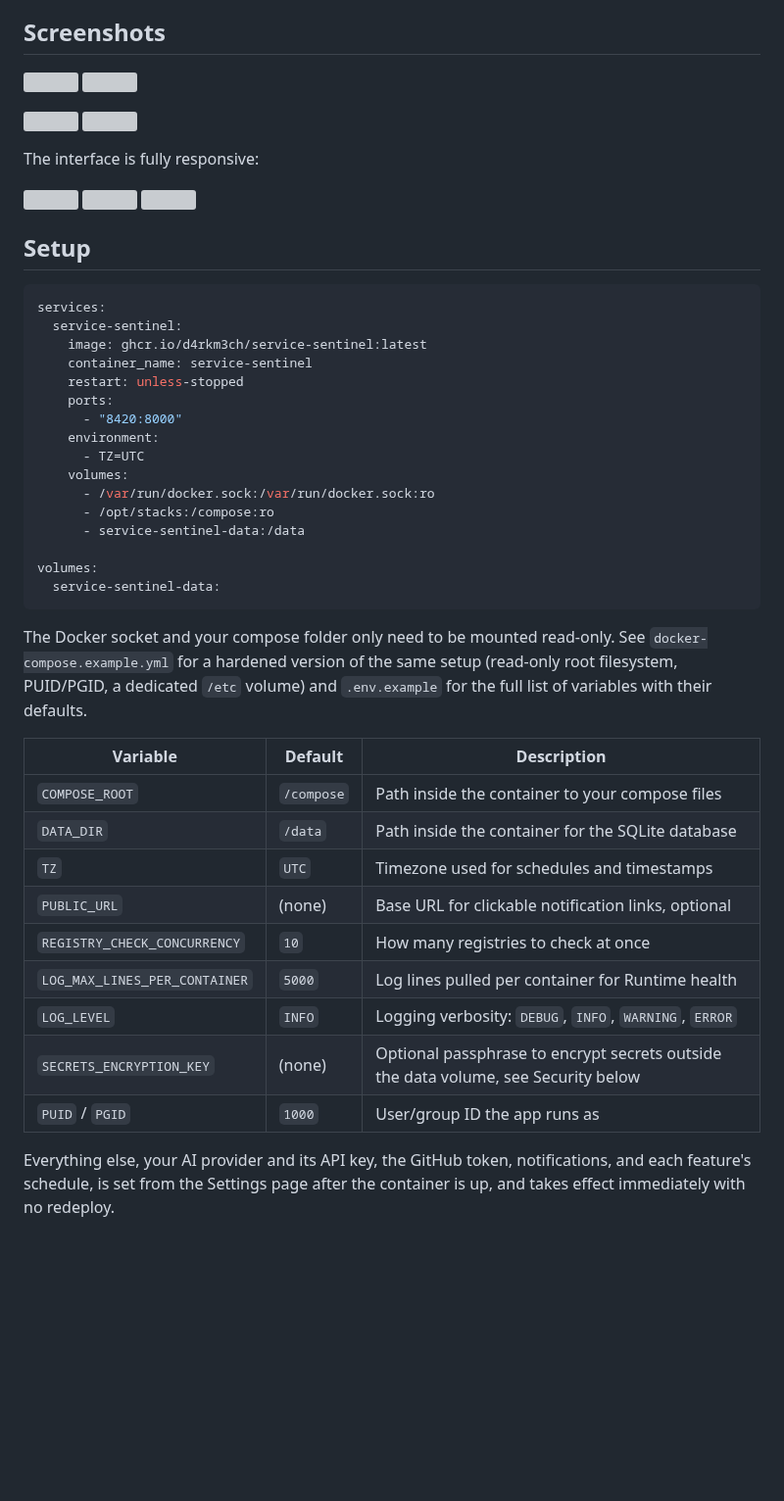
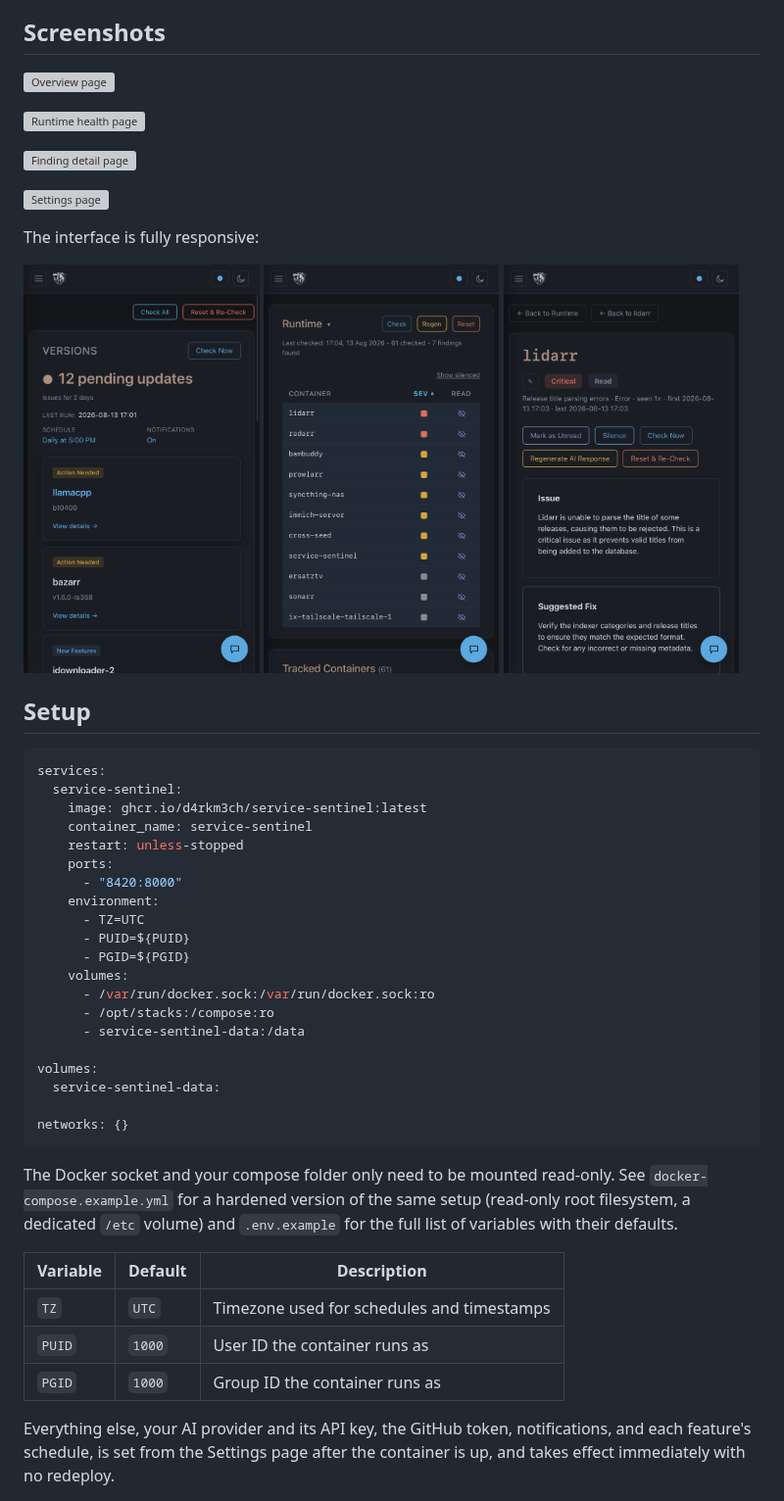
Before and after one commit to D4rkm3ch/service-sentinel, a Markdown page: README.md, the part around the change. Shown at 98% size. Rendered like a GitHub page; pictures changed too: docs/screenshots/finding-detail-mobile.jpg (added), docs/screenshots/runtime-health-mobile.jpg (added), docs/screenshots/updates-mobile.jpg (added); blank space fills up the shorter version; grey boxes are pictures that could not be loaded.

Commit message:
Add real mobile screenshots, stack desktop shots, trim Setup to PUID/PGID/TZ
Desktop screenshots were cramped at two-wide; now full width, one per
row. Mobile section now uses actual captures (Runtime health list, a
finding's detail page, the Versions page) instead of placeholders.
Compose example and its env var table now only surface PUID/PGID/TZ,
with docker-compose.example.yml and .env.example pointed to for
everything else.

````diff
--- a/README.md
+++ b/README.md
@@ -26,21 +26,20 @@ from a Check Now button.
 
 ## Screenshots
 
-<p>
-  <img src="docs/screenshots/overview.jpg" width="49%">
-  <img src="docs/screenshots/runtime-health.jpg" width="49%">
-</p>
-<p>
-  <img src="docs/screenshots/finding-detail.jpg" width="49%">
-  <img src="docs/screenshots/settings.jpg" width="49%">
-</p>
+![Overview page](docs/screenshots/overview.jpg)
+
+![Runtime health page](docs/screenshots/runtime-health.jpg)
+
+![Finding detail page](docs/screenshots/finding-detail.jpg)
+
+![Settings page](docs/screenshots/settings.jpg)
 
 The interface is fully responsive:
 
 <p>
-  <img src="docs/screenshots/overview-mobile.jpg" width="32%">
-  <img src="docs/screenshots/nav-mobile.jpg" width="32%">
+  <img src="docs/screenshots/updates-mobile.jpg" width="32%">
   <img src="docs/screenshots/runtime-health-mobile.jpg" width="32%">
+  <img src="docs/screenshots/finding-detail-mobile.jpg" width="32%">
 </p>
 
 ## Setup
@@ -55,6 +54,8 @@ services:
       - "8420:8000"
     environment:
       - TZ=UTC
+      - PUID=${PUID}
+      - PGID=${PGID}
     volumes:
       - /var/run/docker.sock:/var/run/docker.sock:ro
       - /opt/stacks:/compose:ro
@@ -62,24 +63,20 @@ services:
 
 volumes:
   service-sentinel-data:
+
+networks: {}
 ```
 
 The Docker socket and your compose folder only need to be mounted read-only. See
 `docker-compose.example.yml` for a hardened version of the same setup (read-only root
-filesystem, PUID/PGID, a dedicated `/etc` volume) and `.env.example` for the full list of
-variables with their defaults.
+filesystem, a dedicated `/etc` volume) and `.env.example` for the full list of variables with
+their defaults.
 
 | Variable | Default | Description |
 | --- | --- | --- |
-| `COMPOSE_ROOT` | `/compose` | Path inside the container to your compose files |
-| `DATA_DIR` | `/data` | Path inside the container for the SQLite database |
 | `TZ` | `UTC` | Timezone used for schedules and timestamps |
-| `PUBLIC_URL` | (none) | Base URL for clickable notification links, optional |
-| `REGISTRY_CHECK_CONCURRENCY` | `10` | How many registries to check at once |
-| `LOG_MAX_LINES_PER_CONTAINER` | `5000` | Log lines pulled per container for Runtime health |
-| `LOG_LEVEL` | `INFO` | Logging verbosity: `DEBUG`, `INFO`, `WARNING`, `ERROR` |
-| `SECRETS_ENCRYPTION_KEY` | (none) | Optional passphrase to encrypt secrets outside the data volume, see Security below |
-| `PUID` / `PGID` | `1000` | User/group ID the app runs as |
+| `PUID` | `1000` | User ID the container runs as |
+| `PGID` | `1000` | Group ID the container runs as |
 
 Everything else, your AI provider and its API key, the GitHub token, notifications, and each
 feature's schedule, is set from the Settings page after the container is up, and takes effect
````
